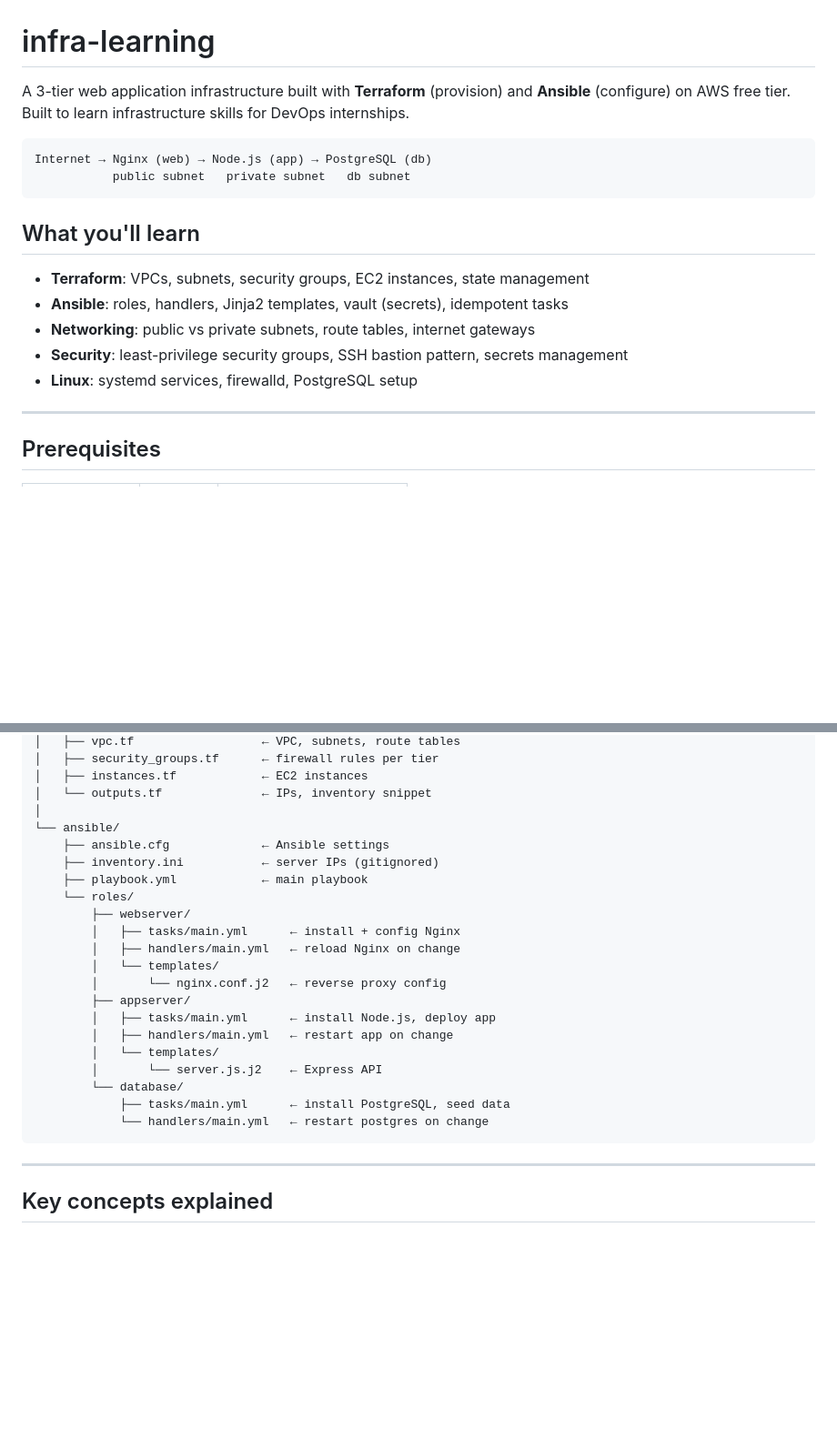
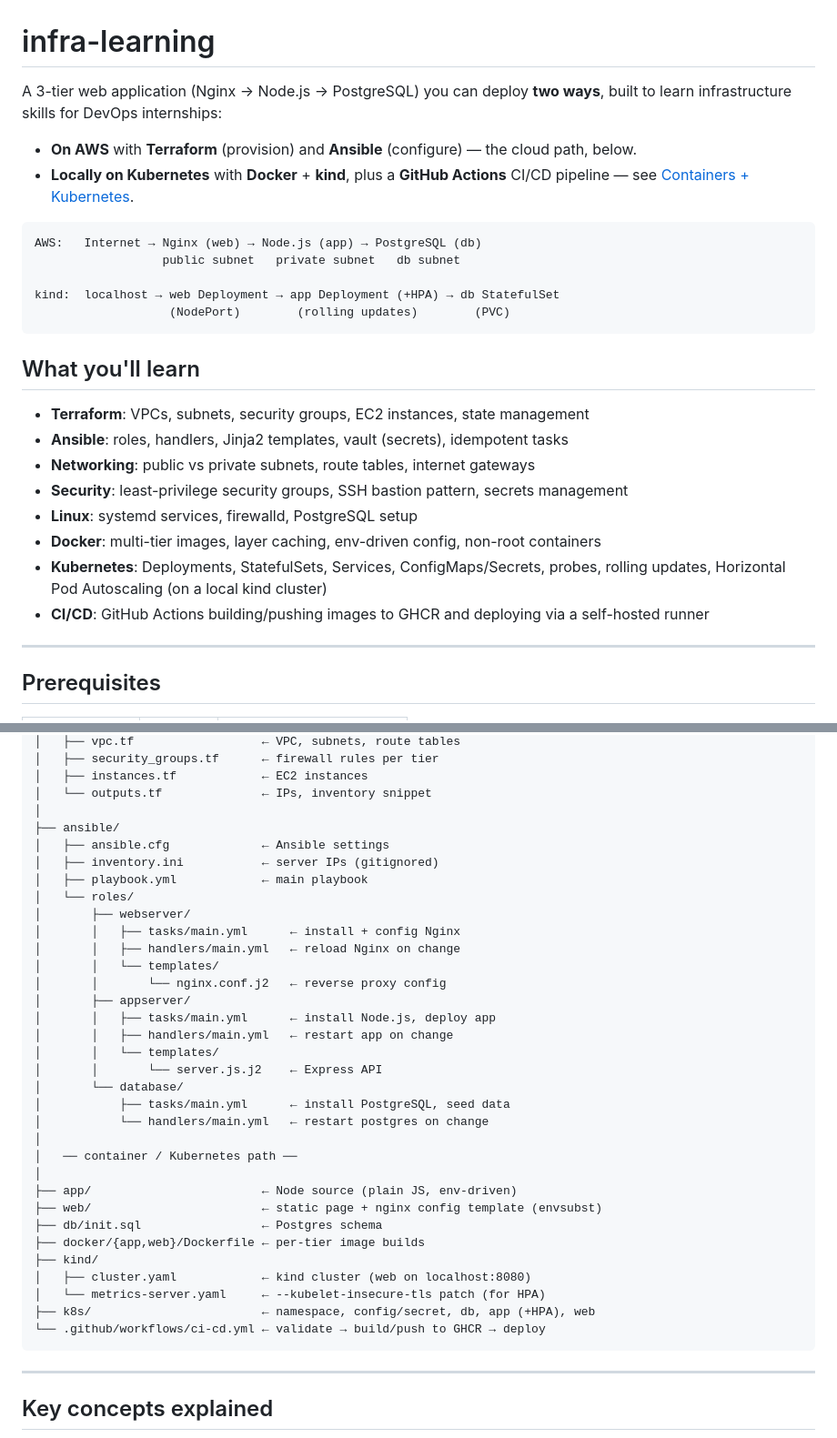
Before and after one commit to arikurg/infra-monitor, a Markdown page: README.md, 2 parts joined by grey strips. Shown at 91% size. Rendered like a GitHub page; blank space fills up the shorter version.

Commit message:
Document the container/Kubernetes/CI-CD path in README
Reframe the intro around the two deployment paths (AWS vs local kind),
add Docker/Kubernetes/CI-CD to "What you'll learn", and extend the
project structure tree with app/, web/, db/, docker/, kind/, k8s/, and
.github/.

Co-Authored-By: Claude Opus 4.7 <noreply@anthropic.com>

````diff
--- a/README.md
+++ b/README.md
@@ -1,10 +1,19 @@
 # infra-learning
 
-A 3-tier web application infrastructure built with **Terraform** (provision) and **Ansible** (configure) on AWS free tier. Built to learn infrastructure skills for DevOps internships.
+A 3-tier web application (Nginx → Node.js → PostgreSQL) you can deploy **two
+ways**, built to learn infrastructure skills for DevOps internships:
+
+- **On AWS** with **Terraform** (provision) and **Ansible** (configure) — the
+  cloud path, below.
+- **Locally on Kubernetes** with **Docker** + **kind**, plus a **GitHub Actions**
+  CI/CD pipeline — see [Containers + Kubernetes](#containers--kubernetes-local-kind).
 
 ```
-Internet → Nginx (web) → Node.js (app) → PostgreSQL (db)
-           public subnet   private subnet   db subnet
+AWS:   Internet → Nginx (web) → Node.js (app) → PostgreSQL (db)
+                  public subnet   private subnet   db subnet
+
+kind:  localhost → web Deployment → app Deployment (+HPA) → db StatefulSet
+                   (NodePort)        (rolling updates)        (PVC)
 ```
 
 ## What you'll learn
@@ -14,6 +23,11 @@ Internet → Nginx (web) → Node.js (app) → PostgreSQL (db)
 - **Networking**: public vs private subnets, route tables, internet gateways
 - **Security**: least-privilege security groups, SSH bastion pattern, secrets management
 - **Linux**: systemd services, firewalld, PostgreSQL setup
+- **Docker**: multi-tier images, layer caching, env-driven config, non-root containers
+- **Kubernetes**: Deployments, StatefulSets, Services, ConfigMaps/Secrets, probes,
+  rolling updates, Horizontal Pod Autoscaling (on a local kind cluster)
+- **CI/CD**: GitHub Actions building/pushing images to GHCR and deploying via a
+  self-hosted runner
 
 ---
 
@@ -120,24 +134,36 @@ infra-learning/
 │   ├── instances.tf            ← EC2 instances
 │   └── outputs.tf              ← IPs, inventory snippet
 │
-└── ansible/
-    ├── ansible.cfg             ← Ansible settings
-    ├── inventory.ini           ← server IPs (gitignored)
-    ├── playbook.yml            ← main playbook
-    └── roles/
-        ├── webserver/
-        │   ├── tasks/main.yml      ← install + config Nginx
-        │   ├── handlers/main.yml   ← reload Nginx on change
-        │   └── templates/
-        │       └── nginx.conf.j2   ← reverse proxy config
-        ├── appserver/
-        │   ├── tasks/main.yml      ← install Node.js, deploy app
-        │   ├── handlers/main.yml   ← restart app on change
-        │   └── templates/
-        │       └── server.js.j2    ← Express API
-        └── database/
-            ├── tasks/main.yml      ← install PostgreSQL, seed data
-            └── handlers/main.yml   ← restart postgres on change
+├── ansible/
+│   ├── ansible.cfg             ← Ansible settings
+│   ├── inventory.ini           ← server IPs (gitignored)
+│   ├── playbook.yml            ← main playbook
+│   └── roles/
+│       ├── webserver/
+│       │   ├── tasks/main.yml      ← install + config Nginx
+│       │   ├── handlers/main.yml   ← reload Nginx on change
+│       │   └── templates/
+│       │       └── nginx.conf.j2   ← reverse proxy config
+│       ├── appserver/
+│       │   ├── tasks/main.yml      ← install Node.js, deploy app
+│       │   ├── handlers/main.yml   ← restart app on change
+│       │   └── templates/
+│       │       └── server.js.j2    ← Express API
+│       └── database/
+│           ├── tasks/main.yml      ← install PostgreSQL, seed data
+│           └── handlers/main.yml   ← restart postgres on change
+│
+│   ── container / Kubernetes path ──
+│
+├── app/                        ← Node source (plain JS, env-driven)
+├── web/                        ← static page + nginx config template (envsubst)
+├── db/init.sql                 ← Postgres schema
+├── docker/{app,web}/Dockerfile ← per-tier image builds
+├── kind/
+│   ├── cluster.yaml            ← kind cluster (web on localhost:8080)
+│   └── metrics-server.yaml     ← --kubelet-insecure-tls patch (for HPA)
+├── k8s/                        ← namespace, config/secret, db, app (+HPA), web
+└── .github/workflows/ci-cd.yml ← validate → build/push to GHCR → deploy
 ```
 
 ---
````
